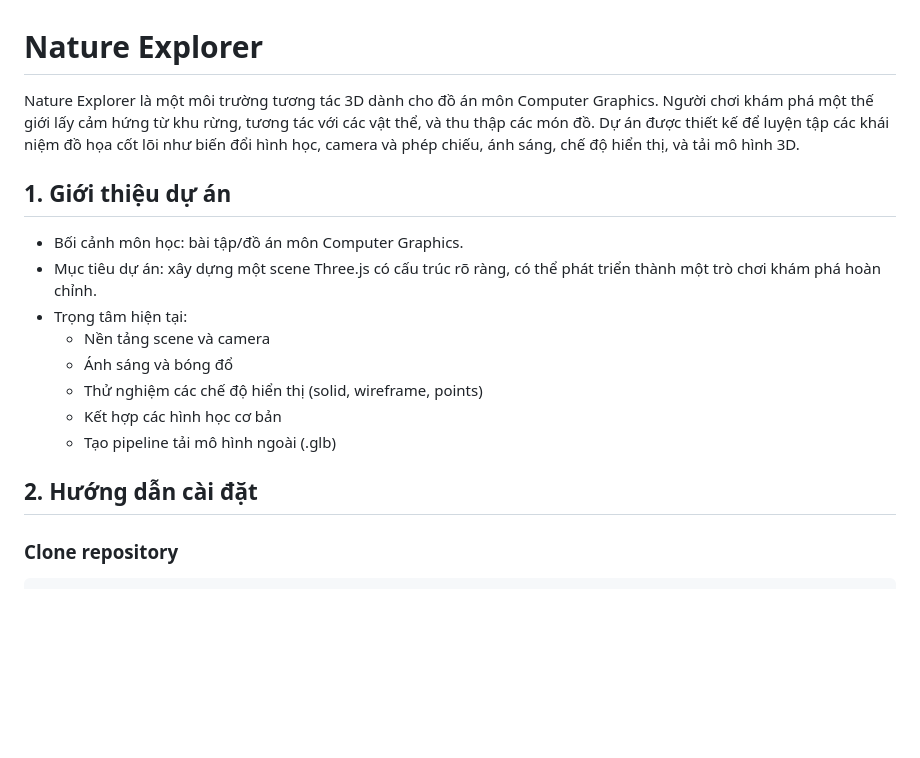
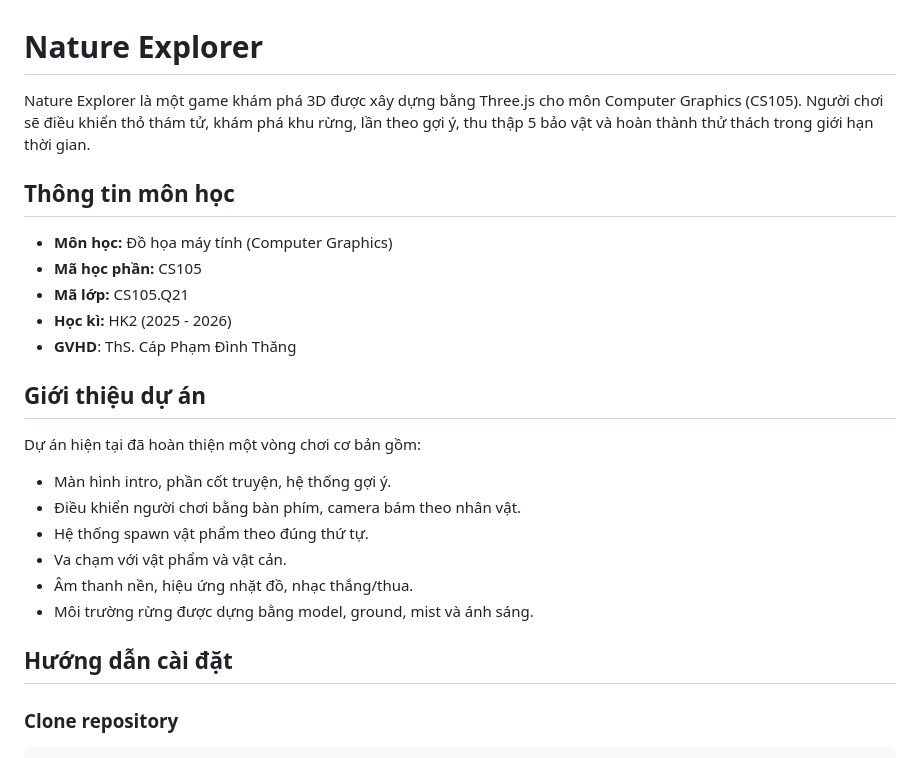
Before and after one commit to lngphgthao/cs105-computer-graphic, a Markdown page: README.md, the part around one of its changes. Rendered like a GitHub page; blank space fills up the shorter version.

```diff
--- a/README.md
+++ b/README.md
@@ -1,24 +1,30 @@
 # Nature Explorer
 
-Nature Explorer là một môi trường tương tác 3D dành cho đồ án môn Computer
-Graphics. Người chơi khám phá một thế giới lấy cảm hứng từ khu rừng, tương tác
-với các vật thể, và thu thập các món đồ. Dự án được thiết kế để luyện tập các
-khái niệm đồ họa cốt lõi như biến đổi hình học, camera và phép chiếu, ánh sáng,
-chế độ hiển thị, và tải mô hình 3D.
+Nature Explorer là một game khám phá 3D được xây dựng bằng Three.js cho môn
+Computer Graphics (CS105). Người chơi sẽ điều khiển thỏ thám tử, khám phá khu
+rừng, lần theo gợi ý, thu thập 5 bảo vật và hoàn thành thử thách trong giới hạn
+thời gian.
 
-## 1. Giới thiệu dự án
+## Thông tin môn học
 
-- Bối cảnh môn học: bài tập/đồ án môn Computer Graphics.
-- Mục tiêu dự án: xây dựng một scene Three.js có cấu trúc rõ ràng, có thể phát
-  triển thành một trò chơi khám phá hoàn chỉnh.
-- Trọng tâm hiện tại:
-  - Nền tảng scene và camera
-  - Ánh sáng và bóng đổ
-  - Thử nghiệm các chế độ hiển thị (solid, wireframe, points)
-  - Kết hợp các hình học cơ bản
-  - Tạo pipeline tải mô hình ngoài (.glb)
+- **Môn học:** Đồ họa máy tính (Computer Graphics)
+- **Mã học phần:** CS105
+- **Mã lớp:** CS105.Q21
+- **Học kì:** HK2 (2025 - 2026)
+- **GVHD**: ThS. Cáp Phạm Đình Thăng
 
-## 2. Hướng dẫn cài đặt
+## Giới thiệu dự án
+
+Dự án hiện tại đã hoàn thiện một vòng chơi cơ bản gồm:
+
+- Màn hình intro, phần cốt truyện, hệ thống gợi ý.
+- Điều khiển người chơi bằng bàn phím, camera bám theo nhân vật.
+- Hệ thống spawn vật phẩm theo đúng thứ tự.
+- Va chạm với vật phẩm và vật cản.
+- Âm thanh nền, hiệu ứng nhặt đồ, nhạc thắng/thua.
+- Môi trường rừng được dựng bằng model, ground, mist và ánh sáng.
+
+## Hướng dẫn cài đặt
 
 ### Clone repository
 
```
Also changed, not shown: other parts of README.md (+39 -113 lines).
